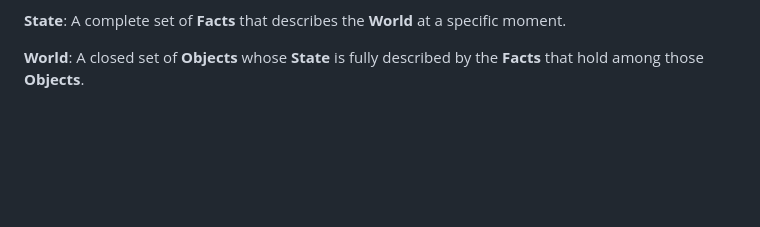
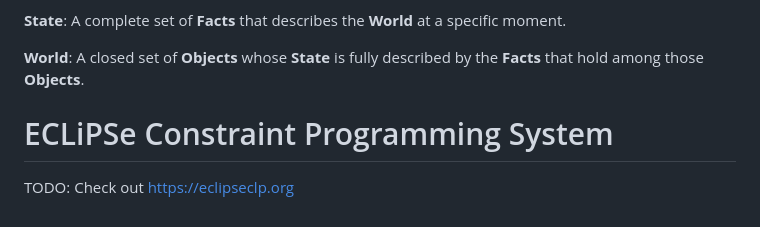
Before and after one commit to joelegner/prolog, a Markdown page: README.md, the part around the change. Drawn GitHub-style; blank space fills up the shorter version.

```diff
--- a/README.md
+++ b/README.md
@@ -300,3 +300,7 @@ Prolog
 **State**: A complete set of **Facts** that describes the **World** at a specific moment.
 
 **World**: A closed set of **Objects** whose **State** is fully described by the **Facts** that hold among those **Objects**.
+
+# ECLiPSe Constraint Programming System
+
+TODO: Check out [https://eclipseclp.org](https://eclipseclp.org)
```
